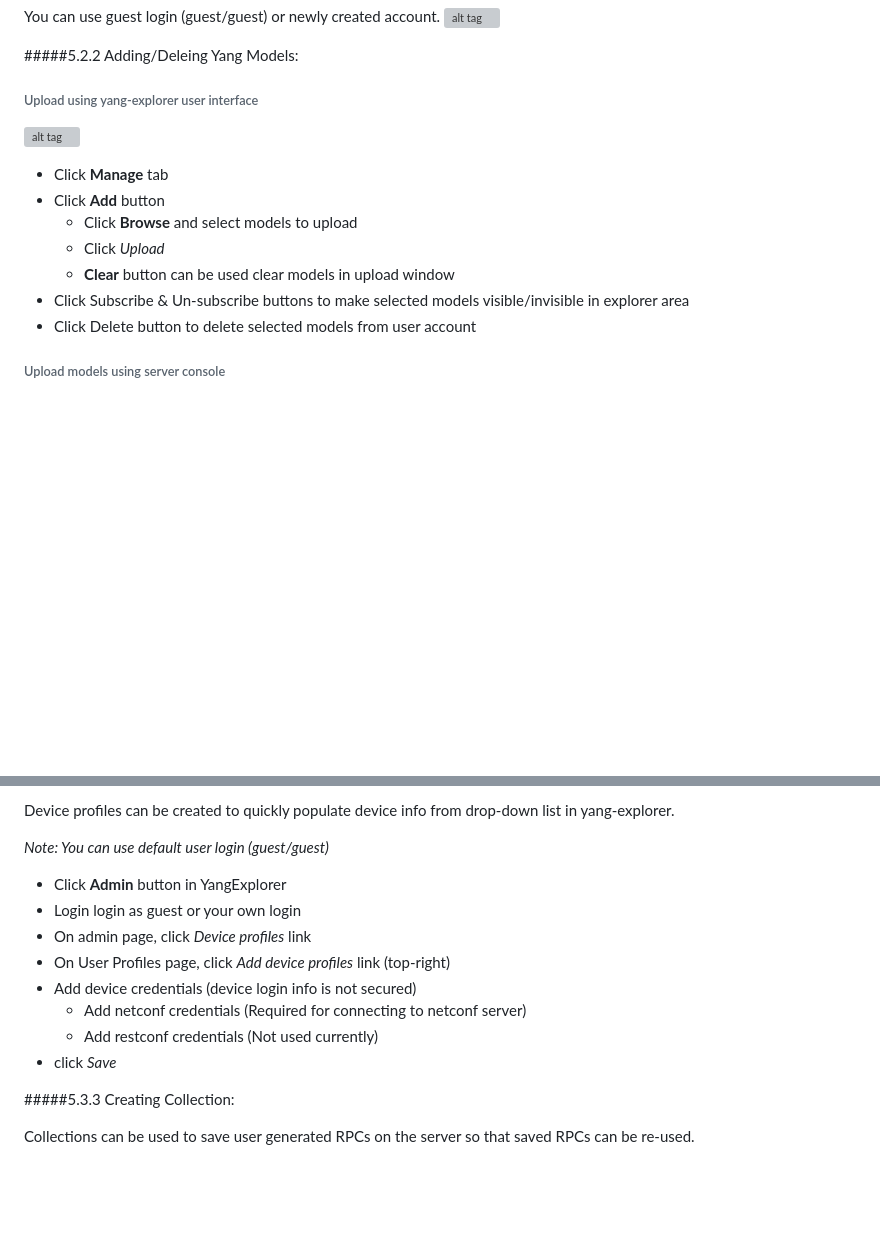
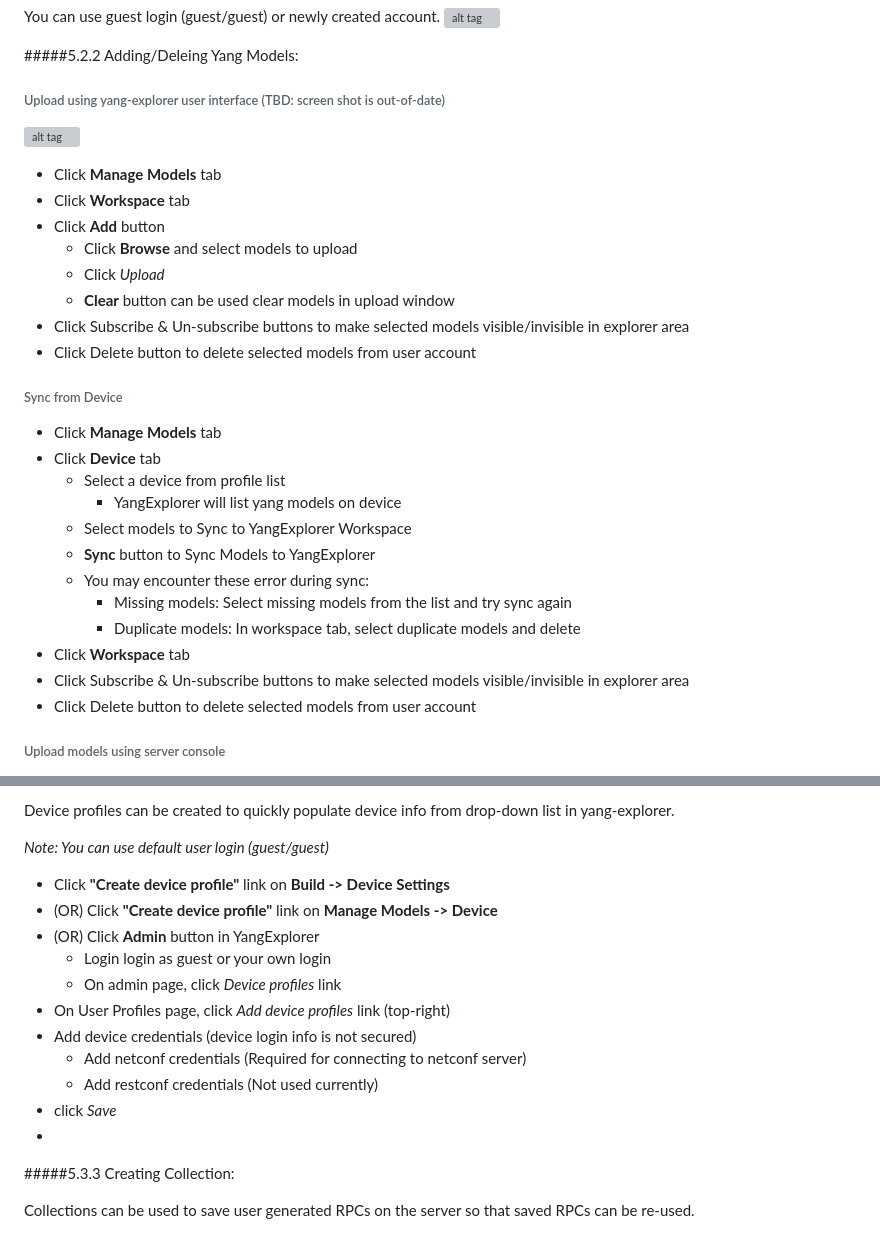
Before and after one commit to JamesDavise/selenium, a Markdown page: README.md, 2 parts joined by grey strips. Rendered like a GitHub page; blank space fills up the shorter version; grey boxes are pictures that could not be loaded.

```diff
--- a/README.md
+++ b/README.md
@@ -146,13 +146,28 @@ limitations under the License.
    ![alt tag](https://github.com/CiscoDevNet/yang-explorer/blob/master/docs/images/YangExplorer.png)
 
 #####5.2.2 Adding/Deleing Yang Models:
-###### Upload using yang-explorer user interface
+###### Upload using yang-explorer user interface (TBD: screen shot is out-of-date)
    ![alt tag](https://github.com/CiscoDevNet/yang-explorer/blob/master/docs/images/manage.png)
-   - Click **Manage** tab
+   - Click **Manage Models** tab
+   - Click **Workspace** tab
    - Click **Add** button
       - Click **Browse** and select models to upload
       - Click *Upload*
       - **Clear** button can be used clear models in upload window
+   - Click Subscribe & Un-subscribe buttons to make selected models visible/invisible in explorer area
+   - Click Delete button to delete selected models from user account
+
+###### Sync from Device
+   - Click **Manage Models** tab
+   - Click **Device** tab
+      - Select a device from profile list
+         - YangExplorer will list yang models on device
+      - Select models to Sync to YangExplorer Workspace
+      - **Sync** button to Sync Models to YangExplorer
+      - You may encounter these error during sync:
+         - Missing models: Select missing models from the list and try sync again
+         - Duplicate models: In workspace tab, select duplicate models and delete
+   - Click **Workspace** tab
    - Click Subscribe & Un-subscribe buttons to make selected models visible/invisible in explorer area
    - Click Delete button to delete selected models from user account
 
@@ -232,14 +247,17 @@ limitations under the License.
 Device profiles can be created to quickly populate device info from drop-down list in yang-explorer.
 
    *Note: You can use default user login (guest/guest)*
-   - Click **Admin** button in YangExplorer
-   - Login login as guest or your own login
-   - On admin page, click *Device profiles* link
+   - Click **"Create device profile"** link on **Build -> Device Settings**
+   - (OR) Click **"Create device profile"** link on **Manage Models -> Device**
+   - (OR) Click **Admin** button in YangExplorer
+      - Login login as guest or your own login
+      - On admin page, click *Device profiles* link
    - On User Profiles page, click *Add device profiles* link (top-right)
    - Add device credentials (device login info is not secured)
       - Add netconf credentials (Required for connecting to netconf server)
       - Add restconf credentials (Not used currently)
    - click *Save*
+   -
 
 #####5.3.3 Creating Collection:
 
```
